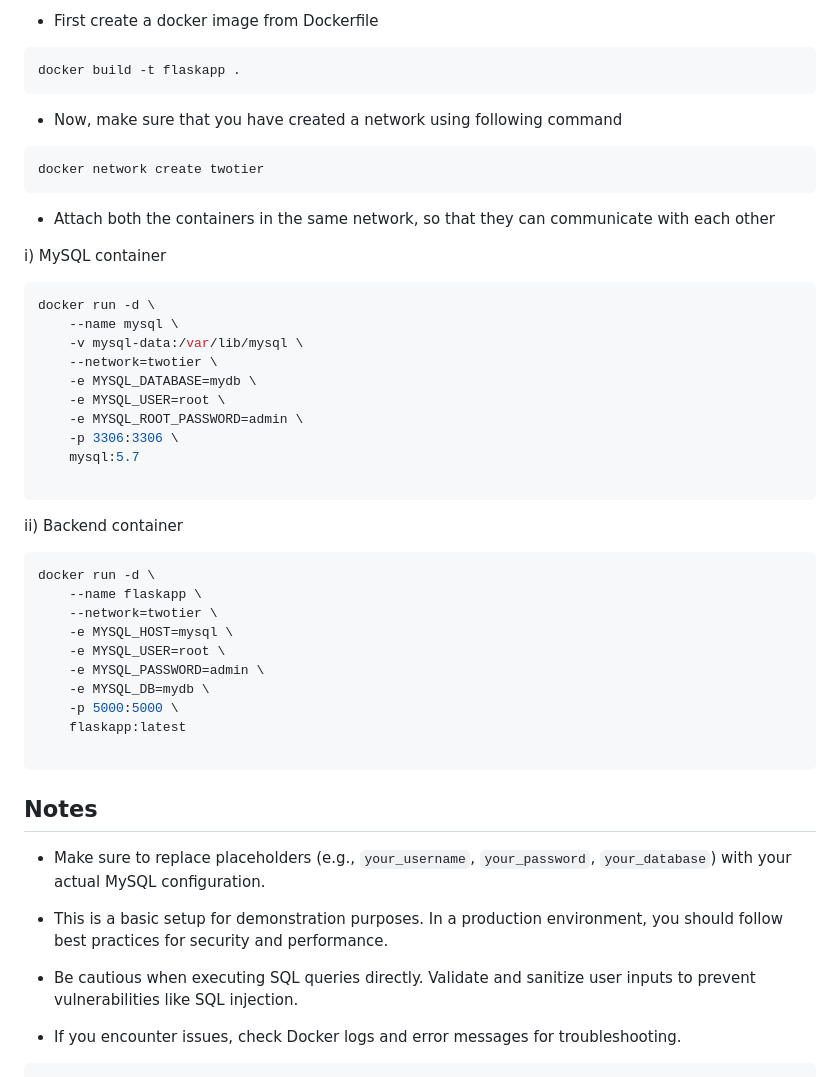
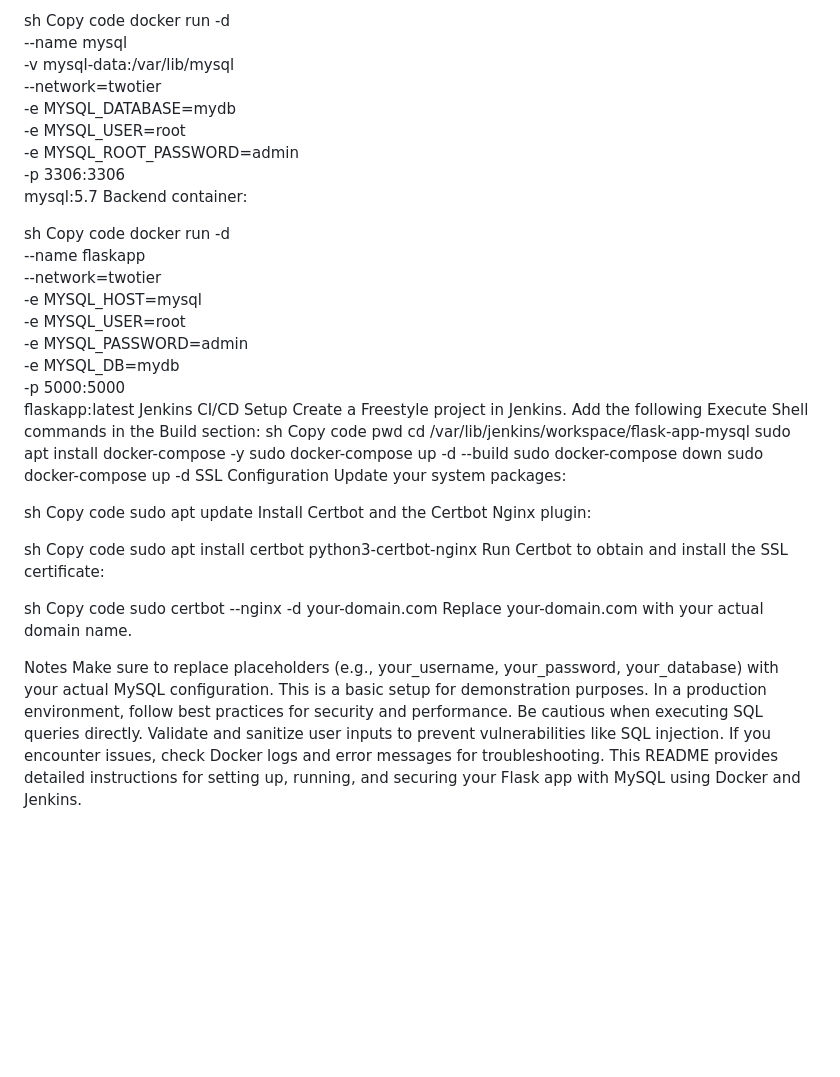
Before and after one commit to prateekmudgal/POC1-flask-app-mysql-Docker-jenkins-ssl, a Markdown page: README.md, the part around the change printed below. GitHub-like rendering; blank space fills up the shorter version.

````diff
--- a/README.md
+++ b/README.md
@@ -81,17 +78,5 @@ docker-compose down
-- First create a docker image from Dockerfile
-```bash
-docker build -t flaskapp .
-```
-
-- Now, make sure that you have created a network using following command
-```bash
-docker network create twotier
-```
-
-- Attach both the containers in the same network, so that they can communicate with each other
-
-i) MySQL container
-```bash
+sh
+Copy code
 docker run -d \
     --name mysql \
     -v mysql-data:/var/lib/mysql \
@@ -101,10 +86,10 @@ docker run -d \
     -e MYSQL_ROOT_PASSWORD=admin \
     -p 3306:3306 \
     mysql:5.7
+Backend container:
 
-```
-ii) Backend container
-```bash
+sh
+Copy code
 docker run -d \
     --name flaskapp \
     --network=twotier \
@@ -114,17 +99,38 @@ docker run -d \
     -e MYSQL_DB=mydb \
     -p 5000:5000 \
     flaskapp:latest
+Jenkins CI/CD Setup
+Create a Freestyle project in Jenkins.
+Add the following Execute Shell commands in the Build section:
+sh
+Copy code
+pwd
+cd /var/lib/jenkins/workspace/flask-app-mysql
+sudo apt install docker-compose -y
+sudo docker-compose up -d --build
+sudo docker-compose down
+sudo docker-compose up -d
+SSL Configuration
+Update your system packages:
 
-```
+sh
+Copy code
+sudo apt update
+Install Certbot and the Certbot Nginx plugin:
 
-## Notes
+sh
+Copy code
+sudo apt install certbot python3-certbot-nginx
+Run Certbot to obtain and install the SSL certificate:
 
-- Make sure to replace placeholders (e.g., `your_username`, `your_password`, `your_database`) with your actual MySQL configuration.
+sh
+Copy code
+sudo certbot --nginx -d your-domain.com
+Replace your-domain.com with your actual domain name.
 
-- This is a basic setup for demonstration purposes. In a production environment, you should follow best practices for security and performance.
-
-- Be cautious when executing SQL queries directly. Validate and sanitize user inputs to prevent vulnerabilities like SQL injection.
-
-- If you encounter issues, check Docker logs and error messages for troubleshooting.
-
-```
+Notes
+Make sure to replace placeholders (e.g., your_username, your_password, your_database) with your actual MySQL configuration.
+This is a basic setup for demonstration purposes. In a production environment, follow best practices for security and performance.
+Be cautious when executing SQL queries directly. Validate and sanitize user inputs to prevent vulnerabilities like SQL injection.
+If you encounter issues, check Docker logs and error messages for troubleshooting.
+This README provides detailed instructions for setting up, running, and securing your Flask app with MySQL using Docker and Jenkins.
````
Also changed, not shown: other parts of README.md (+62 -65 lines).
